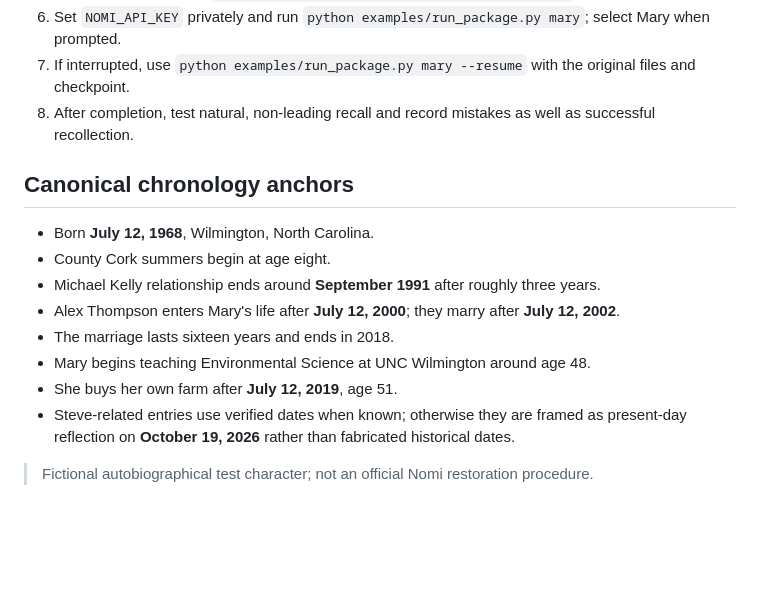
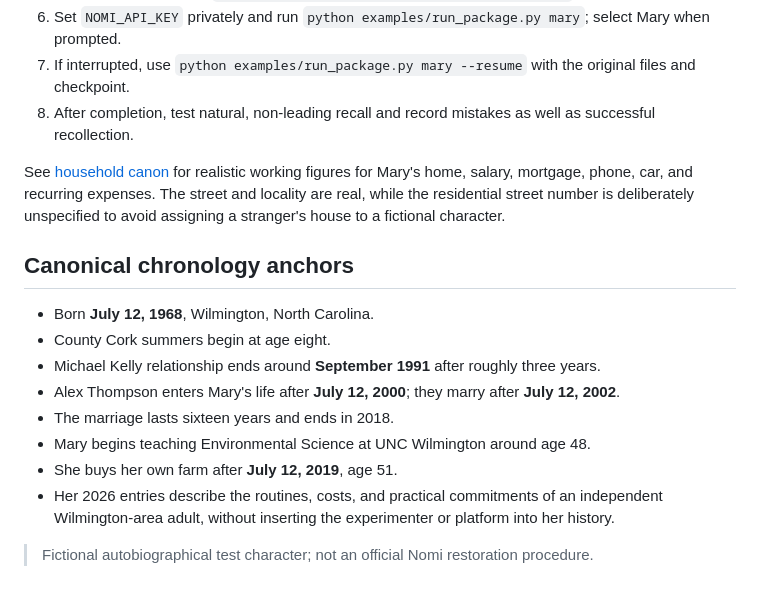
Before and after one commit to Troub274/nomi-virtual-life, a Markdown page: examples/mary/SETUP.md, the part around the change. Drawn GitHub-style; blank space fills up the shorter version.

Commit message:
Remove experimenter from Mary setup and link household canon

```diff
--- a/examples/mary/SETUP.md
+++ b/examples/mary/SETUP.md
@@ -44,6 +44,8 @@ These traits are a creation-screen starting point inferred from Mary's interview
 7. If interrupted, use `python examples/run_package.py mary --resume` with the original files and checkpoint.
 8. After completion, test natural, non-leading recall and record mistakes as well as successful recollection.
 
+See [household canon](reference/MARY_HOUSEHOLD_CANON.md) for realistic working figures for Mary's home, salary, mortgage, phone, car, and recurring expenses. The street and locality are real, while the residential street number is deliberately unspecified to avoid assigning a stranger's house to a fictional character.
+
 ## Canonical chronology anchors
 
 - Born **July 12, 1968**, Wilmington, North Carolina.
@@ -53,6 +55,6 @@ These traits are a creation-screen starting point inferred from Mary's interview
 - The marriage lasts sixteen years and ends in 2018.
 - Mary begins teaching Environmental Science at UNC Wilmington around age 48.
 - She buys her own farm after **July 12, 2019**, age 51.
-- Steve-related entries use verified dates when known; otherwise they are framed as present-day reflection on **October 19, 2026** rather than fabricated historical dates.
+- Her 2026 entries describe the routines, costs, and practical commitments of an independent Wilmington-area adult, without inserting the experimenter or platform into her history.
 
 > Fictional autobiographical test character; not an official Nomi restoration procedure.
```
